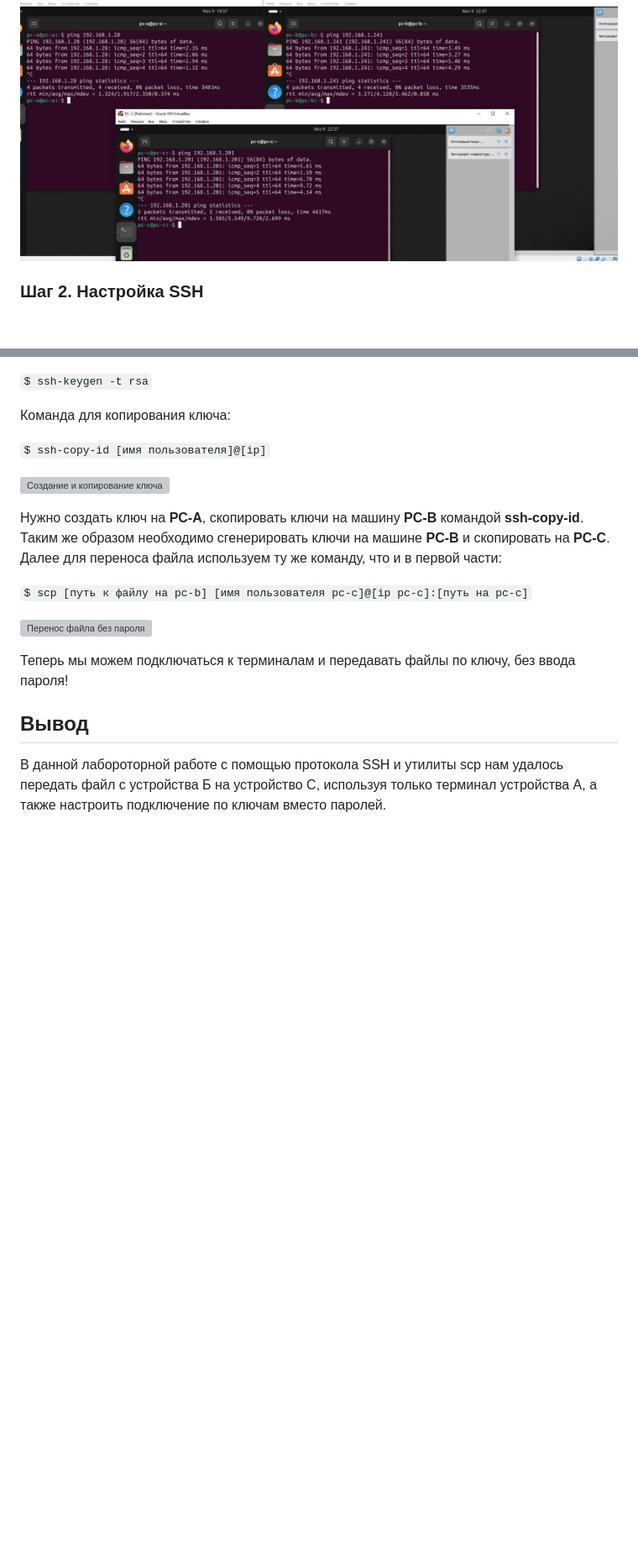
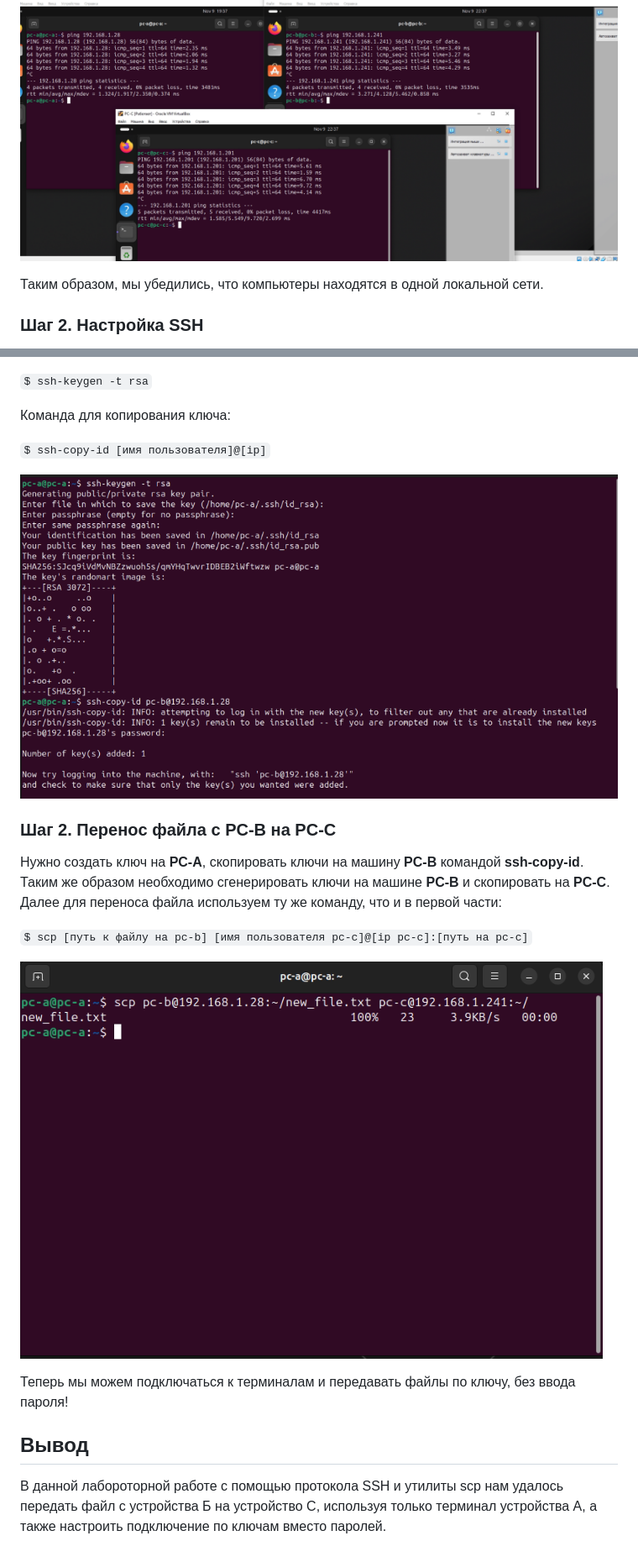
Before and after one commit to Jesusya-26/clouds-devops, a Markdown page: lab-1/README.md, 2 parts joined by grey strips. Shown at 84% size. Rendered like a GitHub page; blank space fills up the shorter version; grey boxes are pictures that could not be loaded.

```diff
--- a/lab-1/README.md
+++ b/lab-1/README.md
@@ -21,6 +21,8 @@
 `$ ping [ip-адрес]`
 
 ![Пингуем](./screenshots/ping.png)
+
+Таким образом, мы убедились, что компьютеры находятся в одной локальной сети.
 
 ### Шаг 2. Настройка SSH
 
@@ -64,13 +68,15 @@
 
 `$ ssh-copy-id [имя пользователя]@[ip]`
 
-![Создание и копирование ключа](./images/ssh_keygen.png)
+![Создание и копирование ключа](./screenshots/ssh_keygen.png)
+
+### Шаг 2. Переноc файла с PC-B на PC-C
 
 Нужно создать ключ на **PC-A**, скопировать ключи на машину **PC-B** командой **ssh-copy-id**. Таким же образом необходимо сгенерировать ключи на машине **PC-B** и скопировать на **PC-C**. Далее для переноса файла используем ту же команду, что и в первой части:
 
 `$ scp [путь к файлу на pc-b] [имя пользователя pc-c]@[ip pc-c]:[путь на pc-c]`
 
-![Перенос файла без пароля](./images/scp2.png)
+![Перенос файла без пароля](./screenshots/scp2.png)
 
 Теперь мы можем подключаться к терминалам и передавать файлы по ключу, без ввода пароля!
 
```
Also changed, not shown: other parts of lab-1/README.md (+9 -7 lines).
